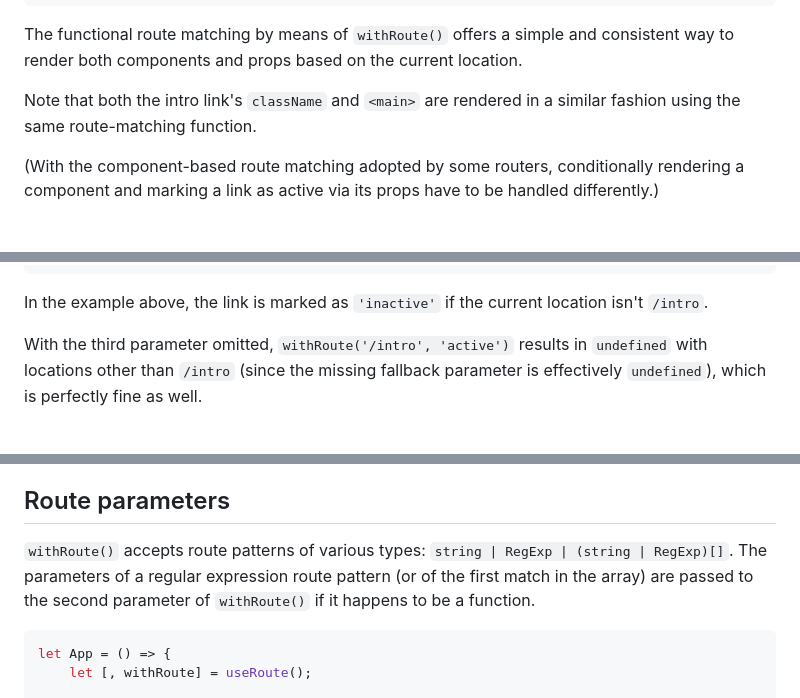
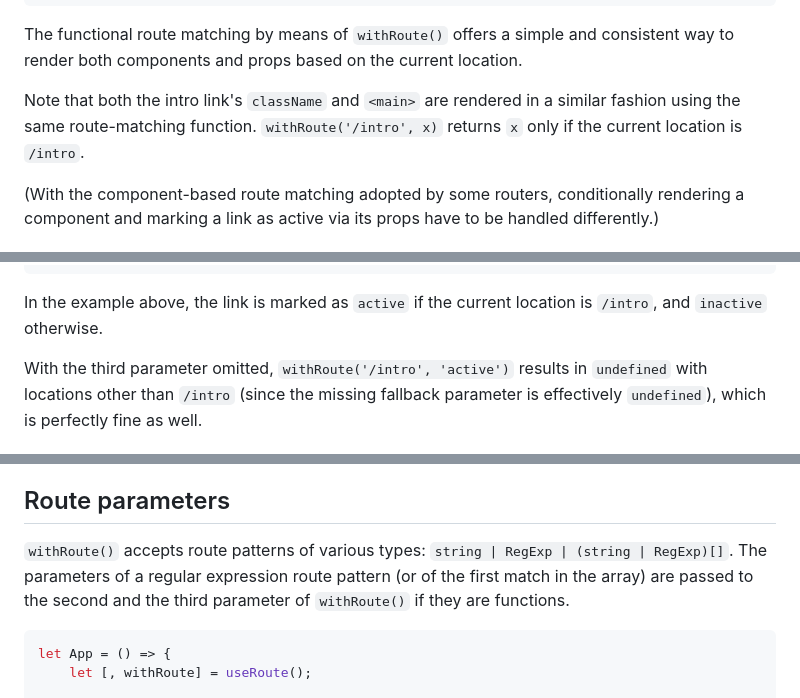
Before and after one commit to axtk/routescape, a Markdown page: README.md, 3 parts joined by grey strips. Drawn GitHub-style.

Commit message:
minor readme edits

````diff
--- a/README.md
+++ b/README.md
@@ -41,7 +41,7 @@ let App = () => {
 
 The functional route matching by means of `withRoute()` offers a simple and consistent way to render both components and props based on the current location.
 
-Note that both the intro link's `className` and `<main>` are rendered in a similar fashion using the same route-matching function.
+Note that both the intro link's `className` and `<main>` are rendered in a similar fashion using the same route-matching function. `withRoute('/intro', x)` returns `x` only if the current location is `/intro`.
 
 (With the component-based route matching adopted by some routers, conditionally rendering a component and marking a link as active via its props have to be handled differently.)
 
@@ -66,7 +66,7 @@ let Nav = () => {
 };
 ```
 
-In the example above, the link is marked as `'inactive'` if the current location isn't `/intro`.
+In the example above, the link is marked as `active` if the current location is `/intro`, and `inactive` otherwise.
 
 With the third parameter omitted, `withRoute('/intro', 'active')` results in `undefined` with locations other than `/intro` (since the missing fallback parameter is effectively `undefined`), which is perfectly fine as well.
 
@@ -76,7 +76,7 @@ By default, after the link navigation occurs, the user can navigate back by pres
 
 ## Route parameters
 
-`withRoute()` accepts route patterns of various types: `string | RegExp | (string | RegExp)[]`. The parameters of a regular expression route pattern (or of the first match in the array) are passed to the second parameter of `withRoute()` if it happens to be a function.
+`withRoute()` accepts route patterns of various types: `string | RegExp | (string | RegExp)[]`. The parameters of a regular expression route pattern (or of the first match in the array) are passed to the second and the third parameter of `withRoute()` if they are functions.
 
 ```jsx
 let App = () => {
````
